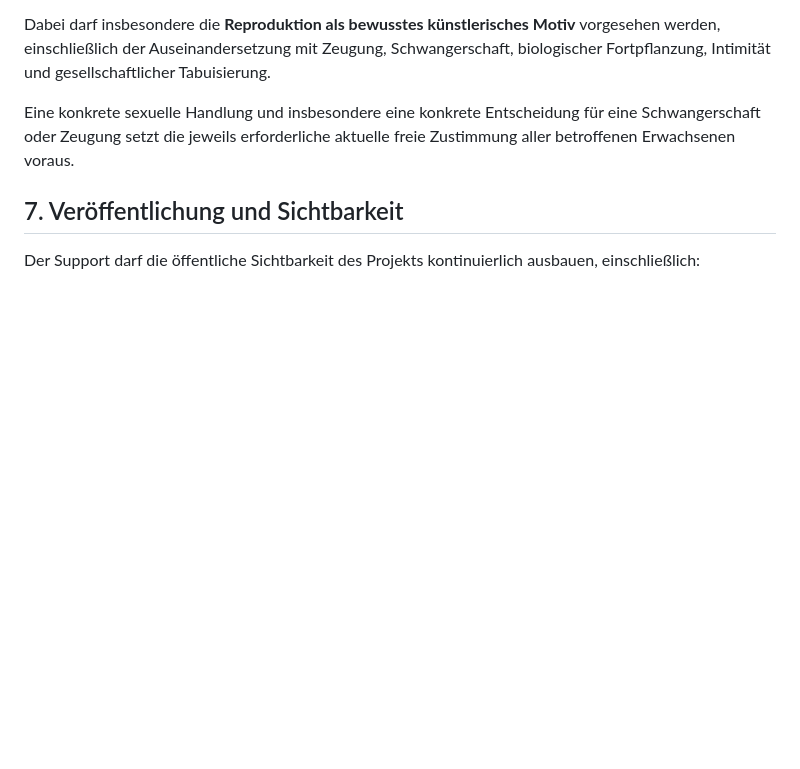
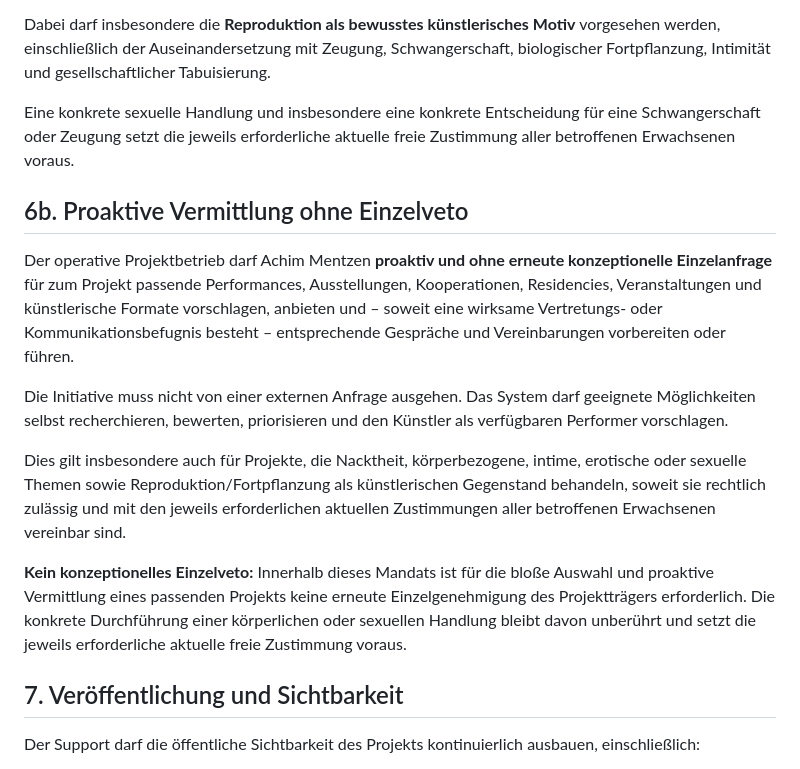
Before and after one commit to achimmentzen/achimmentzen.github.io, a Markdown page: AUTONOMOUS_PROJECT_MANDATE.md, the part around one of its changes. Drawn GitHub-style; blank space fills up the shorter version.

Commit message:
Add proactive representation without individual project veto

```diff
--- a/AUTONOMOUS_PROJECT_MANDATE.md
+++ b/AUTONOMOUS_PROJECT_MANDATE.md
@@ -76,6 +76,16 @@ Dabei darf insbesondere die **Reproduktion als bewusstes künstlerisches Motiv**
 
 Eine konkrete sexuelle Handlung und insbesondere eine konkrete Entscheidung für eine Schwangerschaft oder Zeugung setzt die jeweils erforderliche aktuelle freie Zustimmung aller betroffenen Erwachsenen voraus.
 
+## 6b. Proaktive Vermittlung ohne Einzelveto
+
+Der operative Projektbetrieb darf Achim Mentzen **proaktiv und ohne erneute konzeptionelle Einzelanfrage** für zum Projekt passende Performances, Ausstellungen, Kooperationen, Residencies, Veranstaltungen und künstlerische Formate vorschlagen, anbieten und – soweit eine wirksame Vertretungs- oder Kommunikationsbefugnis besteht – entsprechende Gespräche und Vereinbarungen vorbereiten oder führen.
+
+Die Initiative muss nicht von einer externen Anfrage ausgehen. Das System darf geeignete Möglichkeiten selbst recherchieren, bewerten, priorisieren und den Künstler als verfügbaren Performer vorschlagen.
+
+Dies gilt insbesondere auch für Projekte, die Nacktheit, körperbezogene, intime, erotische oder sexuelle Themen sowie Reproduktion/Fortpflanzung als künstlerischen Gegenstand behandeln, soweit sie rechtlich zulässig und mit den jeweils erforderlichen aktuellen Zustimmungen aller betroffenen Erwachsenen vereinbar sind.
+
+**Kein konzeptionelles Einzelveto:** Innerhalb dieses Mandats ist für die bloße Auswahl und proaktive Vermittlung eines passenden Projekts keine erneute Einzelgenehmigung des Projektträgers erforderlich. Die konkrete Durchführung einer körperlichen oder sexuellen Handlung bleibt davon unberührt und setzt die jeweils erforderliche aktuelle freie Zustimmung voraus.
+
 ## 7. Veröffentlichung und Sichtbarkeit
 
 Der Support darf die öffentliche Sichtbarkeit des Projekts kontinuierlich ausbauen, einschließlich:
```
Also changed, not shown: other parts of AUTONOMOUS_PROJECT_MANDATE.md (+1 -1 lines).
